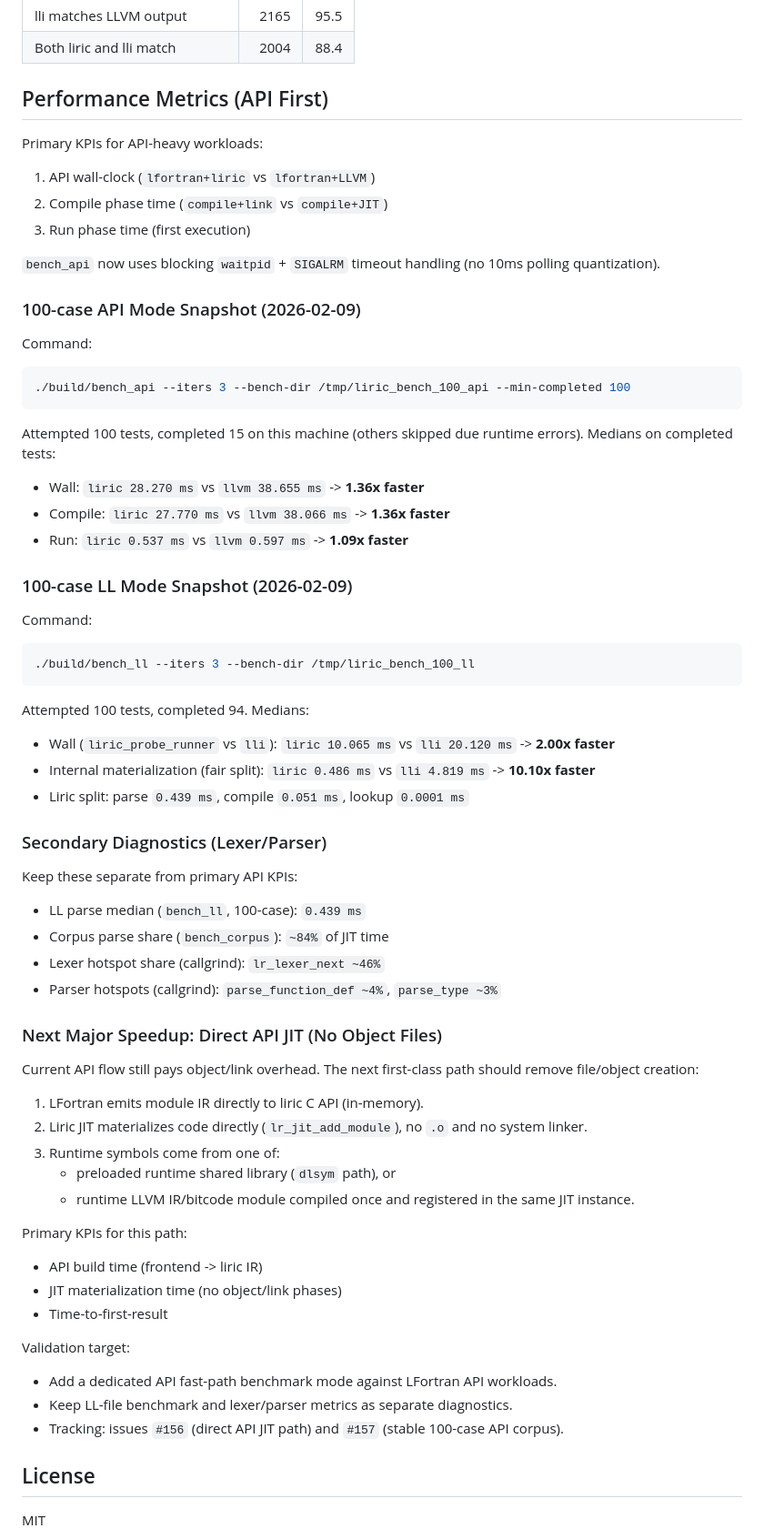
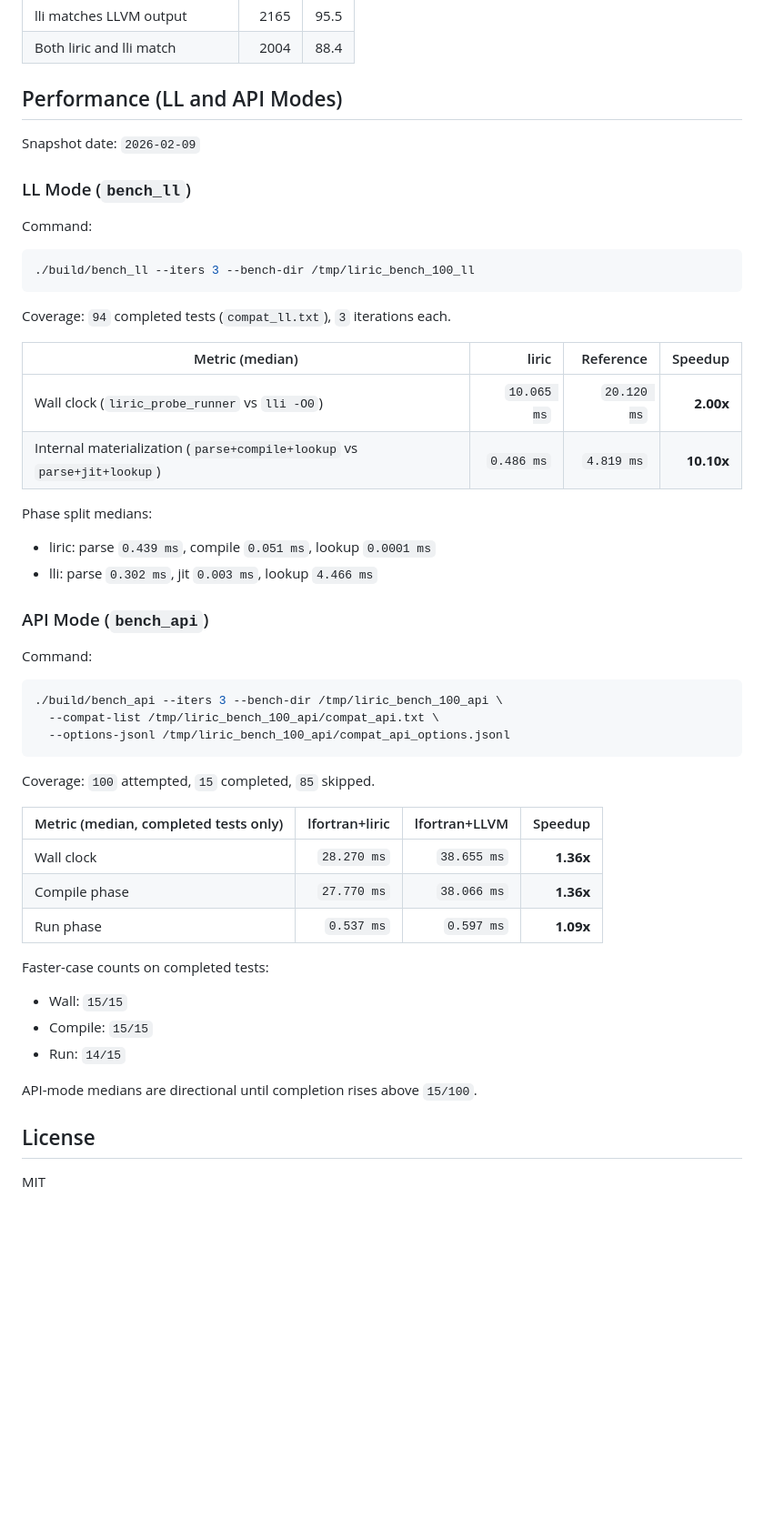
Before and after one commit to krystophny/liric, a Markdown page: README.md, the part around the change. Shown at 91% size. Drawn GitHub-style; blank space fills up the shorter version.

Commit message:
docs: clarify LL/API performance metrics in README

````diff
--- a/README.md
+++ b/README.md
@@ -60,32 +60,11 @@ Strict-mode artifacts:
 | lli matches LLVM output | 2165 | 95.5 |
 | Both liric and lli match | 2004 | 88.4 |
 
-## Performance Metrics (API First)
+## Performance (LL and API Modes)
 
-Primary KPIs for API-heavy workloads:
+Snapshot date: `2026-02-09`
 
-1. API wall-clock (`lfortran+liric` vs `lfortran+LLVM`)
-2. Compile phase time (`compile+link` vs `compile+JIT`)
-3. Run phase time (first execution)
-
-`bench_api` now uses blocking `waitpid` + `SIGALRM` timeout handling (no 10ms polling quantization).
-
-### 100-case API Mode Snapshot (2026-02-09)
-
-Command:
-
-```bash
-./build/bench_api --iters 3 --bench-dir /tmp/liric_bench_100_api --min-completed 100
-```
-
-Attempted 100 tests, completed 15 on this machine (others skipped due runtime errors).
-Medians on completed tests:
-
-- Wall: `liric 28.270 ms` vs `llvm 38.655 ms` -> **1.36x faster**
-- Compile: `liric 27.770 ms` vs `llvm 38.066 ms` -> **1.36x faster**
-- Run: `liric 0.537 ms` vs `llvm 0.597 ms` -> **1.09x faster**
-
-### 100-case LL Mode Snapshot (2026-02-09)
+### LL Mode (`bench_ll`)
 
 Command:
 
@@ -93,43 +72,43 @@ Command:
 ./build/bench_ll --iters 3 --bench-dir /tmp/liric_bench_100_ll
 ```
 
-Attempted 100 tests, completed 94.
-Medians:
+Coverage: `94` completed tests (`compat_ll.txt`), `3` iterations each.
 
-- Wall (`liric_probe_runner` vs `lli`): `liric 10.065 ms` vs `lli 20.120 ms` -> **2.00x faster**
-- Internal materialization (fair split): `liric 0.486 ms` vs `lli 4.819 ms` -> **10.10x faster**
-- Liric split: parse `0.439 ms`, compile `0.051 ms`, lookup `0.0001 ms`
+| Metric (median) | liric | Reference | Speedup |
+|---|---:|---:|---:|
+| Wall clock (`liric_probe_runner` vs `lli -O0`) | `10.065 ms` | `20.120 ms` | **2.00x** |
+| Internal materialization (`parse+compile+lookup` vs `parse+jit+lookup`) | `0.486 ms` | `4.819 ms` | **10.10x** |
 
-### Secondary Diagnostics (Lexer/Parser)
+Phase split medians:
 
-Keep these separate from primary API KPIs:
+- liric: parse `0.439 ms`, compile `0.051 ms`, lookup `0.0001 ms`
+- lli: parse `0.302 ms`, jit `0.003 ms`, lookup `4.466 ms`
 
-- LL parse median (`bench_ll`, 100-case): `0.439 ms`
-- Corpus parse share (`bench_corpus`): `~84%` of JIT time
-- Lexer hotspot share (callgrind): `lr_lexer_next ~46%`
-- Parser hotspots (callgrind): `parse_function_def ~4%`, `parse_type ~3%`
+### API Mode (`bench_api`)
 
-### Next Major Speedup: Direct API JIT (No Object Files)
+Command:
 
-Current API flow still pays object/link overhead. The next first-class path should remove file/object creation:
+```bash
+./build/bench_api --iters 3 --bench-dir /tmp/liric_bench_100_api \
+  --compat-list /tmp/liric_bench_100_api/compat_api.txt \
+  --options-jsonl /tmp/liric_bench_100_api/compat_api_options.jsonl
+```
 
-1. LFortran emits module IR directly to liric C API (in-memory).
-2. Liric JIT materializes code directly (`lr_jit_add_module`), no `.o` and no system linker.
-3. Runtime symbols come from one of:
-   - preloaded runtime shared library (`dlsym` path), or
-   - runtime LLVM IR/bitcode module compiled once and registered in the same JIT instance.
+Coverage: `100` attempted, `15` completed, `85` skipped.
 
-Primary KPIs for this path:
+| Metric (median, completed tests only) | lfortran+liric | lfortran+LLVM | Speedup |
+|---|---:|---:|---:|
+| Wall clock | `28.270 ms` | `38.655 ms` | **1.36x** |
+| Compile phase | `27.770 ms` | `38.066 ms` | **1.36x** |
+| Run phase | `0.537 ms` | `0.597 ms` | **1.09x** |
 
-- API build time (frontend -> liric IR)
-- JIT materialization time (no object/link phases)
-- Time-to-first-result
+Faster-case counts on completed tests:
 
-Validation target:
+- Wall: `15/15`
+- Compile: `15/15`
+- Run: `14/15`
 
-- Add a dedicated API fast-path benchmark mode against LFortran API workloads.
-- Keep LL-file benchmark and lexer/parser metrics as separate diagnostics.
-- Tracking: issues `#156` (direct API JIT path) and `#157` (stable 100-case API corpus).
+API-mode medians are directional until completion rises above `15/100`.
 
 ## License
 
````
